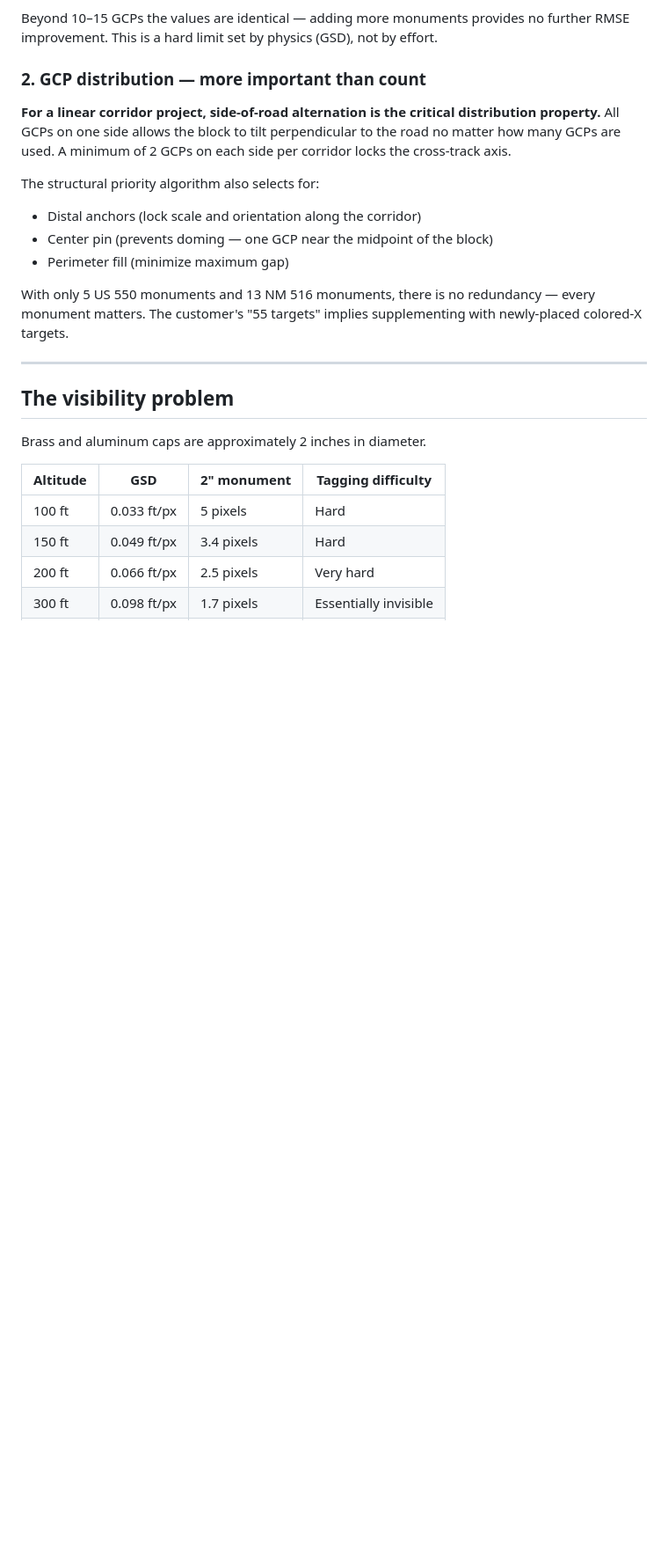
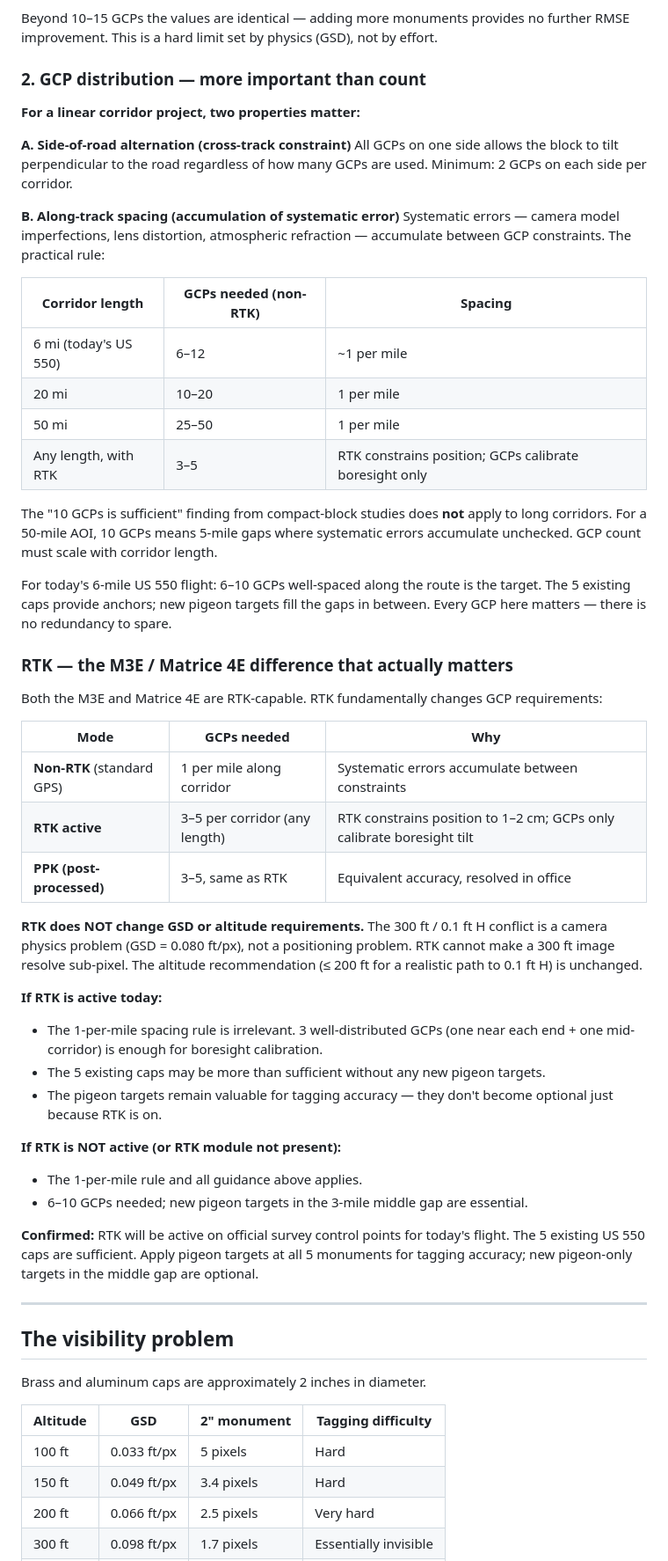
Before and after one commit to jrstear/geo, a Markdown page: docs/aztec-gcp-analysis.md, the part around one of its changes. Shown at 88% size. GitHub-like rendering; blank space fills up the shorter version.

```diff
--- a/docs/aztec-gcp-analysis.md
+++ b/docs/aztec-gcp-analysis.md
@@ -111,19 +118,60 @@ RMSE improvement.  This is a hard limit set by physics (GSD), not by effort.
 
 ### 2. GCP distribution — more important than count
 
-**For a linear corridor project, side-of-road alternation is the critical distribution
-property.**  All GCPs on one side allows the block to tilt perpendicular to the road
-no matter how many GCPs are used.  A minimum of 2 GCPs on each side per corridor
-locks the cross-track axis.
+**For a linear corridor project, two properties matter:**
 
-The structural priority algorithm also selects for:
-- Distal anchors (lock scale and orientation along the corridor)
-- Center pin (prevents doming — one GCP near the midpoint of the block)
-- Perimeter fill (minimize maximum gap)
+**A. Side-of-road alternation (cross-track constraint)**
+All GCPs on one side allows the block to tilt perpendicular to the road regardless
+of how many GCPs are used.  Minimum: 2 GCPs on each side per corridor.
 
-With only 5 US 550 monuments and 13 NM 516 monuments, there is no redundancy —
-every monument matters.  The customer's "55 targets" implies supplementing with
-newly-placed colored-X targets.
+**B. Along-track spacing (accumulation of systematic error)**
+Systematic errors — camera model imperfections, lens distortion, atmospheric
+refraction — accumulate between GCP constraints.  The practical rule:
+
+| Corridor length | GCPs needed (non-RTK) | Spacing |
+|---|---|---|
+| 6 mi (today's US 550) | 6–12 | ~1 per mile |
+| 20 mi | 10–20 | 1 per mile |
+| 50 mi | 25–50 | 1 per mile |
+| Any length, with RTK | 3–5 | RTK constrains position; GCPs calibrate boresight only |
+
+The "10 GCPs is sufficient" finding from compact-block studies does **not** apply to
+long corridors.  For a 50-mile AOI, 10 GCPs means 5-mile gaps where systematic errors
+accumulate unchecked.  GCP count must scale with corridor length.
+
+For today's 6-mile US 550 flight: 6–10 GCPs well-spaced along the route is the target.
+The 5 existing caps provide anchors; new pigeon targets fill the gaps in between.
+Every GCP here matters — there is no redundancy to spare.
+
+### RTK — the M3E / Matrice 4E difference that actually matters
+
+Both the M3E and Matrice 4E are RTK-capable.  RTK fundamentally changes GCP requirements:
+
+| Mode | GCPs needed | Why |
+|---|---|---|
+| **Non-RTK** (standard GPS) | 1 per mile along corridor | Systematic errors accumulate between constraints |
+| **RTK active** | 3–5 per corridor (any length) | RTK constrains position to 1–2 cm; GCPs only calibrate boresight tilt |
+| **PPK (post-processed)** | 3–5, same as RTK | Equivalent accuracy, resolved in office |
+
+**RTK does NOT change GSD or altitude requirements.**  The 300 ft / 0.1 ft H conflict
+is a camera physics problem (GSD = 0.080 ft/px), not a positioning problem.  RTK cannot
+make a 300 ft image resolve sub-pixel.  The altitude recommendation (≤ 200 ft for a
+realistic path to 0.1 ft H) is unchanged.
+
+**If RTK is active today:**
+- The 1-per-mile spacing rule is irrelevant.  3 well-distributed GCPs (one near each
+  end + one mid-corridor) is enough for boresight calibration.
+- The 5 existing caps may be more than sufficient without any new pigeon targets.
+- The pigeon targets remain valuable for tagging accuracy — they don't become
+  optional just because RTK is on.
+
+**If RTK is NOT active (or RTK module not present):**
+- The 1-per-mile rule and all guidance above applies.
+- 6–10 GCPs needed; new pigeon targets in the 3-mile middle gap are essential.
+
+**Confirmed:** RTK will be active on official survey control points for today's flight.
+The 5 existing US 550 caps are sufficient.  Apply pigeon targets at all 5 monuments
+for tagging accuracy; new pigeon-only targets in the middle gap are optional.
 
 ---
 
```
Also changed, not shown: other parts of docs/aztec-gcp-analysis.md (+55 -40 lines).
